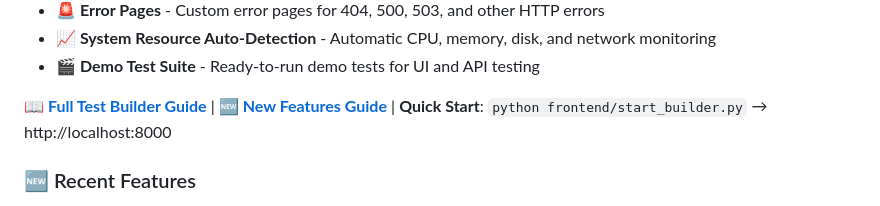
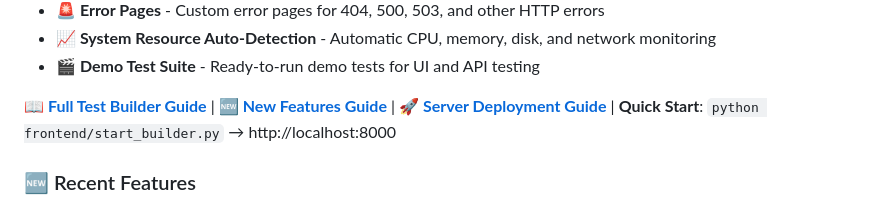
Before and after one commit to snap-one/EasyBDD, a Markdown page: README.md, the part around the change. Drawn GitHub-style.

```diff
--- a/README.md
+++ b/README.md
@@ -35,7 +35,7 @@ A powerful, user-friendly YAML-based BDD testing framework that supports multipl
 - **📈 System Resource Auto-Detection** - Automatic CPU, memory, disk, and network monitoring
 - **🎬 Demo Test Suite** - Ready-to-run demo tests for UI and API testing
 
-**[📖 Full Test Builder Guide](docs/TEST_BUILDER.md)** | **[🆕 New Features Guide](docs/NEW_FEATURES.md)** | **Quick Start**: `python frontend/start_builder.py` → http://localhost:8000
+**[📖 Full Test Builder Guide](docs/TEST_BUILDER.md)** | **[🆕 New Features Guide](docs/NEW_FEATURES.md)** | **[🚀 Server Deployment Guide](docs/SERVER_DEPLOYMENT.md)** | **Quick Start**: `python frontend/start_builder.py` → http://localhost:8000
 
 ### 🆕 Recent Features
 
```
Also changed, not shown: docs/SERVER_DEPLOYMENT.md (added, +510 -0 lines).
